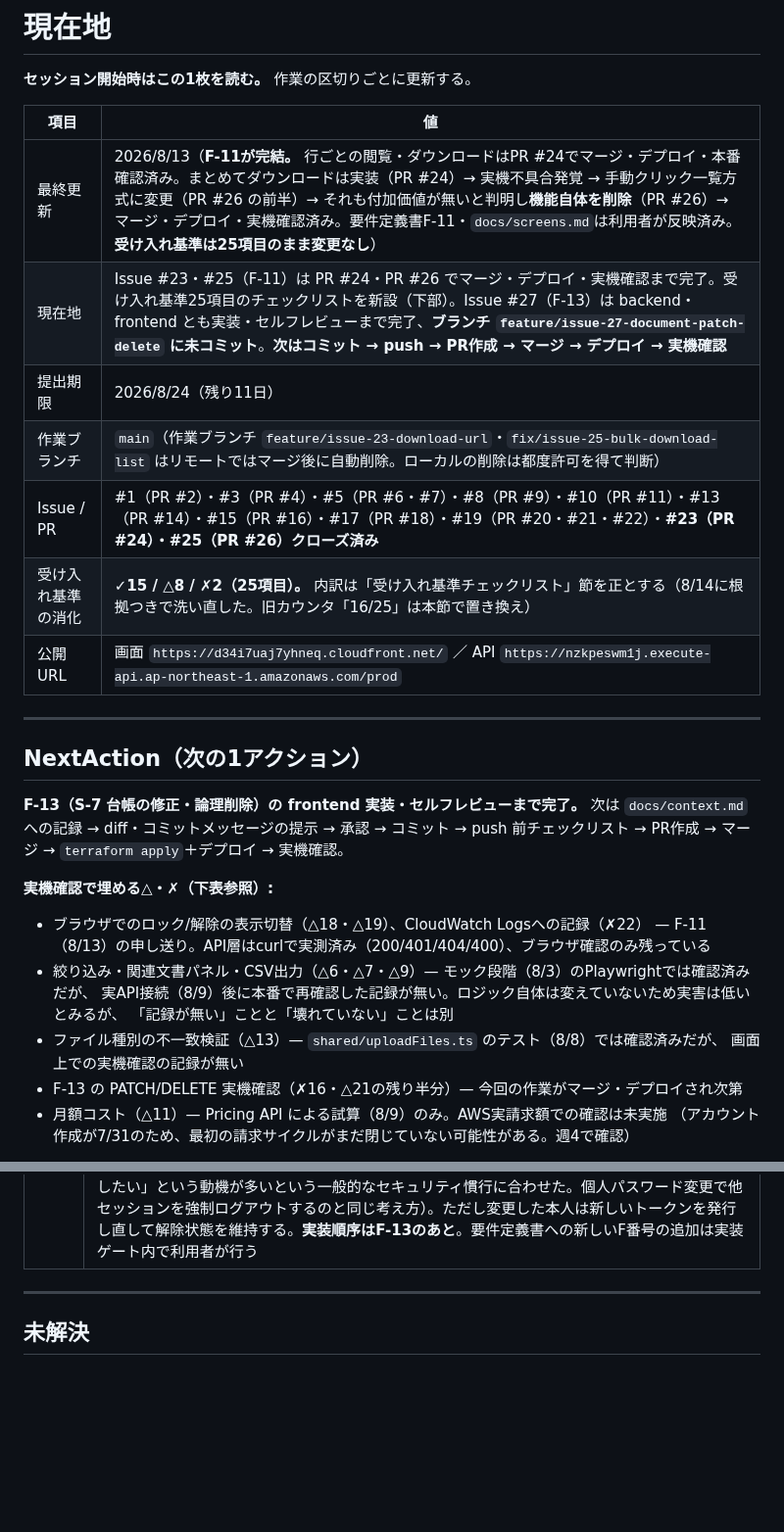
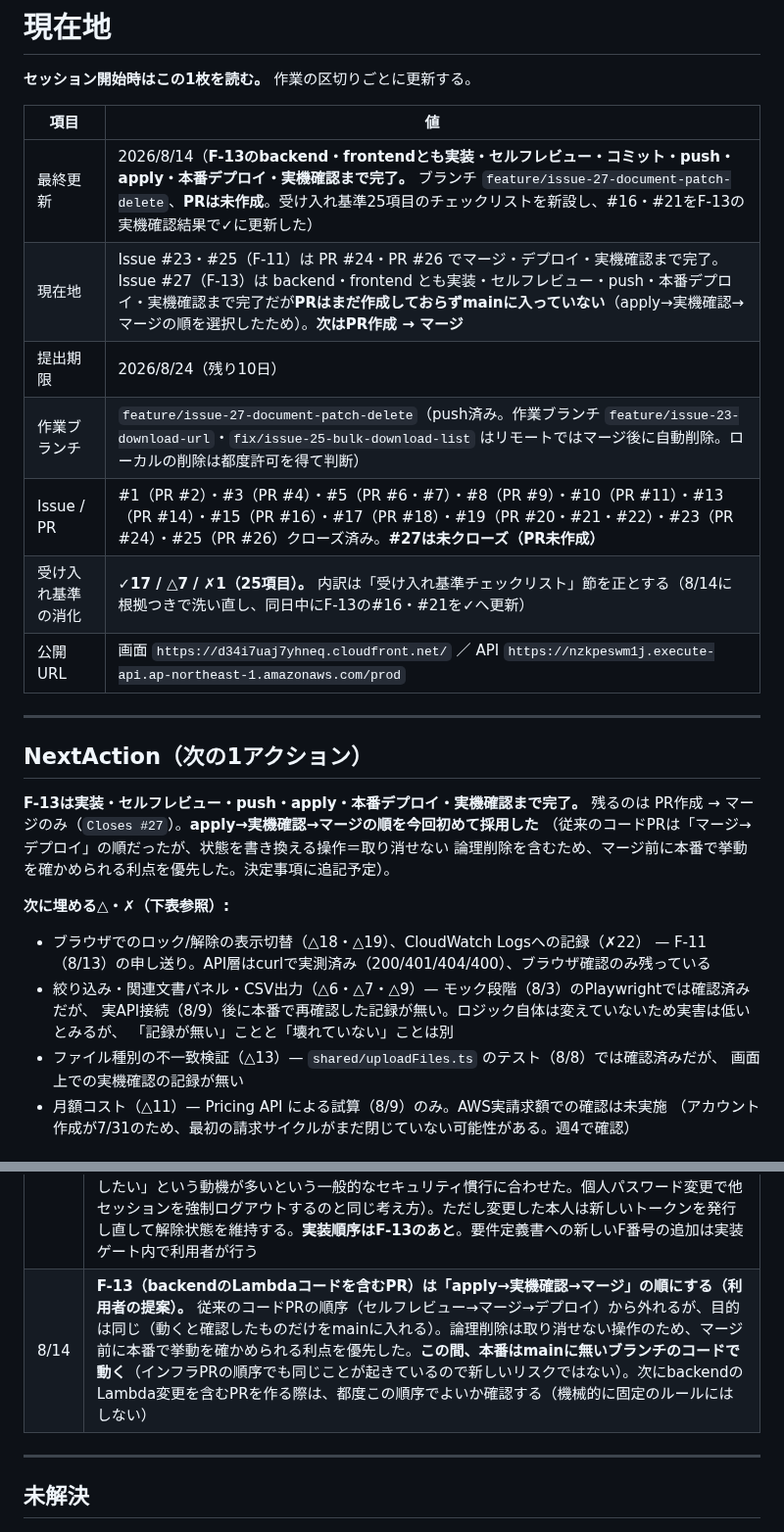
Before and after one commit to cxl03157-afk/q-documents, a Markdown page: docs/context.md, 2 parts joined by grey strips. Shown at 98% size. GitHub-like rendering; blank space fills up the shorter version.

```diff
--- a/docs/context.md
+++ b/docs/context.md
@@ -4,23 +4,24 @@
 
 | 項目 | 値 |
 | --- | --- |
-| 最終更新 | 2026/8/13（**F-11が完結。** 行ごとの閲覧・ダウンロードはPR #24でマージ・デプロイ・本番確認済み。まとめてダウンロードは実装（PR #24）→ 実機不具合発覚 → 手動クリック一覧方式に変更（PR #26 の前半）→ それも付加価値が無いと判明し**機能自体を削除**（PR #26）→ マージ・デプロイ・実機確認済み。要件定義書F-11・`docs/screens.md`は利用者が反映済み。**受け入れ基準は25項目のまま変更なし**） |
-| 現在地 | Issue #23・#25（F-11）は PR #24・PR #26 でマージ・デプロイ・実機確認まで完了。受け入れ基準25項目のチェックリストを新設（下部）。Issue #27（F-13）は backend・frontend とも実装・セルフレビューまで完了、**ブランチ `feature/issue-27-document-patch-delete` に未コミット**。**次はコミット → push → PR作成 → マージ → デプロイ → 実機確認** |
-| 提出期限 | 2026/8/24（残り11日） |
-| 作業ブランチ | `main`（作業ブランチ `feature/issue-23-download-url`・`fix/issue-25-bulk-download-list` はリモートではマージ後に自動削除。ローカルの削除は都度許可を得て判断） |
-| Issue / PR | #1（PR #2）・#3（PR #4）・#5（PR #6・#7）・#8（PR #9）・#10（PR #11）・#13（PR #14）・#15（PR #16）・#17（PR #18）・#19（PR #20・#21・#22）・**#23（PR #24）・#25（PR #26）クローズ済み** |
-| 受け入れ基準の消化 | **✓15 / △8 / ✗2（25項目）。** 内訳は「受け入れ基準チェックリスト」節を正とする（8/14に根拠つきで洗い直した。旧カウンタ「16/25」は本節で置き換え） |
+| 最終更新 | 2026/8/14（**F-13のbackend・frontendとも実装・セルフレビュー・コミット・push・apply・本番デプロイ・実機確認まで完了。** ブランチ `feature/issue-27-document-patch-delete`、**PRは未作成**。受け入れ基準25項目のチェックリストを新設し、#16・#21をF-13の実機確認結果で✓に更新した） |
+| 現在地 | Issue #23・#25（F-11）は PR #24・PR #26 でマージ・デプロイ・実機確認まで完了。Issue #27（F-13）は backend・frontend とも実装・セルフレビュー・push・本番デプロイ・実機確認まで完了だが**PRはまだ作成しておらずmainに入っていない**（apply→実機確認→マージの順を選択したため）。**次はPR作成 → マージ** |
+| 提出期限 | 2026/8/24（残り10日） |
+| 作業ブランチ | `feature/issue-27-document-patch-delete`（push済み。作業ブランチ `feature/issue-23-download-url`・`fix/issue-25-bulk-download-list` はリモートではマージ後に自動削除。ローカルの削除は都度許可を得て判断） |
+| Issue / PR | #1（PR #2）・#3（PR #4）・#5（PR #6・#7）・#8（PR #9）・#10（PR #11）・#13（PR #14）・#15（PR #16）・#17（PR #18）・#19（PR #20・#21・#22）・#23（PR #24）・#25（PR #26）クローズ済み。**#27は未クローズ（PR未作成）** |
+| 受け入れ基準の消化 | **✓17 / △7 / ✗1（25項目）。** 内訳は「受け入れ基準チェックリスト」節を正とする（8/14に根拠つきで洗い直し、同日中にF-13の#16・#21を✓へ更新） |
 | 公開URL | 画面 `https://d34i7uaj7yhneq.cloudfront.net/` ／ API `https://nzkpeswm1j.execute-api.ap-northeast-1.amazonaws.com/prod` |
 
 ---
 
 ## NextAction（次の1アクション）
 
-**F-13（S-7 台帳の修正・論理削除）の frontend 実装・セルフレビューまで完了。** 次は
-`docs/context.md` への記録 → diff・コミットメッセージの提示 → 承認 → コミット →
-push 前チェックリスト → PR作成 → マージ → `terraform apply`＋デプロイ → 実機確認。
+**F-13は実装・セルフレビュー・push・apply・本番デプロイ・実機確認まで完了。** 残るのは
+PR作成 → マージのみ（`Closes #27`）。**apply→実機確認→マージの順を今回初めて採用した**
+（従来のコードPRは「マージ→デプロイ」の順だったが、状態を書き換える操作＝取り消せない
+論理削除を含むため、マージ前に本番で挙動を確かめられる利点を優先した。決定事項に追記予定）。
 
-**実機確認で埋める△・✗（下表参照）:**
+**次に埋める△・✗（下表参照）:**
 - ブラウザでのロック/解除の表示切替（△18・△19）、CloudWatch Logsへの記録（✗22）
   — F-11（8/13）の申し送り。API層はcurlで実測済み（200/401/404/400）、ブラウザ確認のみ残っている
 - 絞り込み・関連文書パネル・CSV出力（△6・△7・△9）— モック段階（8/3）のPlaywrightでは確認済みだが、
@@ -28,7 +29,6 @@ push 前チェックリスト → PR作成 → マージ → `terraform apply`
   「記録が無い」ことと「壊れていない」ことは別
 - ファイル種別の不一致検証（△13）— `shared/uploadFiles.ts` のテスト（8/8）では確認済みだが、
   画面上での実機確認の記録が無い
-- F-13 の PATCH/DELETE 実機確認（✗16・△21の残り半分）— 今回の作業がマージ・デプロイされ次第
 - 月額コスト（△11）— Pricing API による試算（8/9）のみ。AWS実請求額での確認は未実施
   （アカウント作成が7/31のため、最初の請求サイクルがまだ閉じていない可能性がある。週4で確認）
 
@@ -218,6 +218,7 @@ push 前チェックリスト → PR作成 → マージ → `terraform apply`
 | 8/13 | **トークンの要否判定は、理由付きの404/403より先に行う。** 先に削除済み判定やキーの有無を見てから401を返すと、トークン無しの相手が応答コードだけで削除済みかどうかを判別できてしまう（2回目のレビューで発見・修正） |
 | 8/13 | **まとめてダウンロード機能を削除する。** 自動連続ダウンロードはブラウザの保護機能（複数の自動ダウンロードのブロック）により技術的に成立しないことを実機（Chrome・Firefox）で確認。手動クリック一覧方式に変更したが、絞り込み結果の表と表示内容が完全に重複し付加価値が無いと判断し、機能自体を削除した。要件定義書F-11・screens.mdから該当記述を削除（利用者が反映。受け入れ基準は25項目のまま変更なし — 一文を短縮しただけで項目自体は残っている） |
 | 8/13 | **合言葉の変更機能をUIに追加する（要件追加）。** 現状はSSM Parameter Storeへの`aws ssm put-parameter --overwrite`というCLI操作のみで、非技術者には難しいという利用者の指摘。設計方針: ①変更時は現在の合言葉の再入力を必須にする（離席中の画面からの不正な変更を防ぐ） ②変更操作はCloudWatch Logsに記録する ③変更時は署名鍵（`/q-documents/token-secret`）も同時にローテーションし、既存の解除セッションを全て切る（合言葉の変更は「特定の相手を締め出したい」という動機が多いという一般的なセキュリティ慣行に合わせた。個人パスワード変更で他セッションを強制ログアウトするのと同じ考え方）。ただし変更した本人は新しいトークンを発行し直して解除状態を維持する。**実装順序はF-13のあと**。要件定義書への新しいF番号の追加は実装ゲート内で利用者が行う |
+| 8/14 | **F-13（backendのLambdaコードを含むPR）は「apply→実機確認→マージ」の順にする（利用者の提案）。** 従来のコードPRの順序（セルフレビュー→マージ→デプロイ）から外れるが、目的は同じ（動くと確認したものだけをmainに入れる）。論理削除は取り消せない操作のため、マージ前に本番で挙動を確かめられる利点を優先した。**この間、本番はmainに無いブランチのコードで動く**（インフラPRの順序でも同じことが起きているので新しいリスクではない）。次にbackendのLambda変更を含むPRを作る際は、都度この順序でよいか確認する（機械的に固定のルールにはしない） |
 
 ---
 
```
Also changed, not shown: other parts of docs/context.md (+38 -2 lines).
